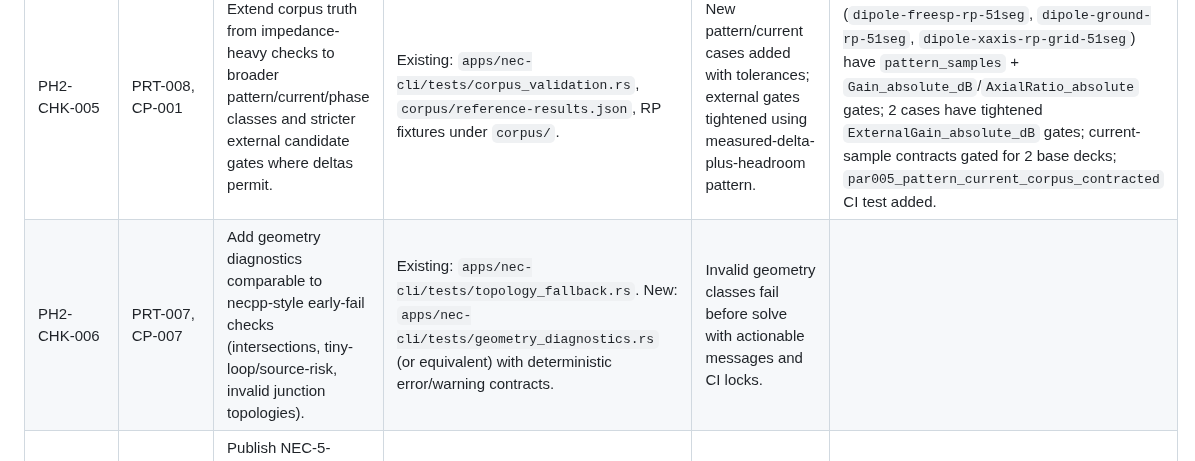
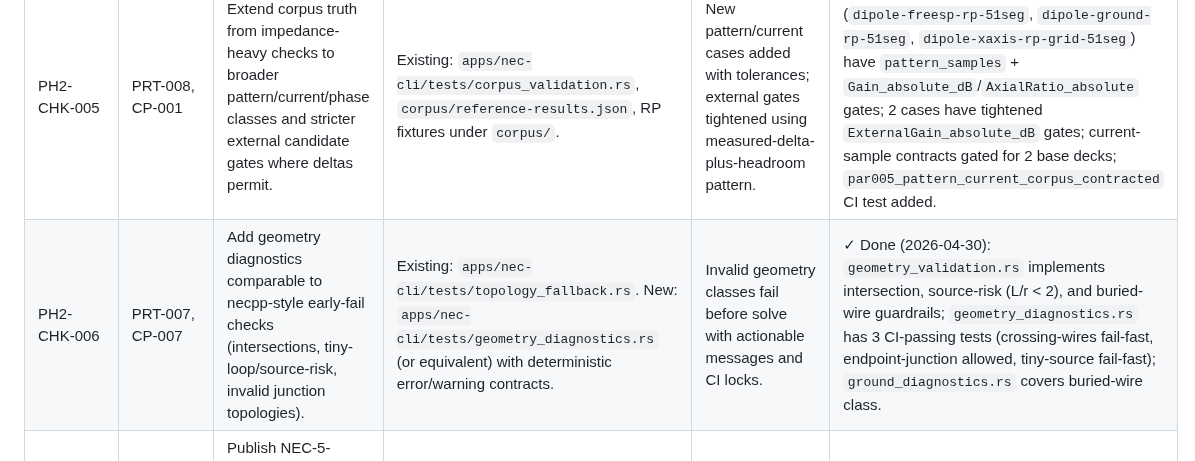
Before and after one commit to dc0sk/fnec-rust, a Markdown page: docs/roadmap.md, the part around the change. GitHub-like rendering.

Commit message:
chore(roadmap): tick PH2-CHK-006 done — geometry diagnostics already implemented (#155)
All three acceptance-criteria classes are already CI-gated:
- Intersection check: geometry_validation::segment_intersection_error(),
  locked by geometry_diagnostics::crossing_wires_fail_fast_with_actionable_error
- Source-risk (L/r < 2): geometry_validation::source_risk_geometry_error(),
  locked by geometry_diagnostics::tiny_source_segment_fails_fast_with_actionable_error
- Buried-wire guardrail: geometry_validation::buried_wire_geometry_error(),
  locked by ground_diagnostics::buried_wire_fail_fast
- Endpoint junctions are correctly allowed (not flagged as intersections),
  locked by geometry_diagnostics::endpoint_wire_junction_is_not_rejected_as_intersection

No new code needed. Tick Status column in roadmap.md.

```diff
--- a/docs/roadmap.md
+++ b/docs/roadmap.md
@@ -119,7 +119,7 @@ This checklist translates Phase 2 parity work into implementation slices with ex
 | PH2-CHK-003 | PRT-002, CP-003 | Expand mainstream source/load/network behavior from portability fallback toward implemented semantics where currently deferred. | Existing: `apps/nec-cli/tests/ex_cards.rs`, `apps/nec-cli/tests/ld_loads.rs`, `apps/nec-cli/tests/tl_cards.rs`, `apps/nec-cli/tests/parser_warnings.rs`, `apps/nec-cli/tests/corpus_validation.rs`. | At least one deferred warning path per family is replaced by implemented semantics and locked by parity + corpus tests. | |
 | PH2-CHK-004 | PRT-003, CP-001 | Extend report/table parity from feedpoint+sweep summary to richer operator tables (source/load table parity and stable section ordering). | Existing: `apps/nec-cli/tests/report_contract.rs`, `apps/nec-cli/tests/scriptability_contract.rs`. New: report-contract tests for additional table sections and ordering contracts. | New table sections are stable, machine-parseable, and CI-gated by report contract tests. | |
 | PH2-CHK-005 | PRT-008, CP-001 | Extend corpus truth from impedance-heavy checks to broader pattern/current/phase classes and stricter external candidate gates where deltas permit. | Existing: `apps/nec-cli/tests/corpus_validation.rs`, `corpus/reference-results.json`, RP fixtures under `corpus/`. | New pattern/current cases added with tolerances; external gates tightened using measured-delta-plus-headroom pattern. | ✓ Done (2026-05-06): 3 RP corpus fixtures (`dipole-freesp-rp-51seg`, `dipole-ground-rp-51seg`, `dipole-xaxis-rp-grid-51seg`) have `pattern_samples` + `Gain_absolute_dB`/`AxialRatio_absolute` gates; 2 cases have tightened `ExternalGain_absolute_dB` gates; current-sample contracts gated for 2 base decks; `par005_pattern_current_corpus_contracted` CI test added. |
-| PH2-CHK-006 | PRT-007, CP-007 | Add geometry diagnostics comparable to necpp-style early-fail checks (intersections, tiny-loop/source-risk, invalid junction topologies). | Existing: `apps/nec-cli/tests/topology_fallback.rs`. New: `apps/nec-cli/tests/geometry_diagnostics.rs` (or equivalent) with deterministic error/warning contracts. | Invalid geometry classes fail before solve with actionable messages and CI locks. | |
+| PH2-CHK-006 | PRT-007, CP-007 | Add geometry diagnostics comparable to necpp-style early-fail checks (intersections, tiny-loop/source-risk, invalid junction topologies). | Existing: `apps/nec-cli/tests/topology_fallback.rs`. New: `apps/nec-cli/tests/geometry_diagnostics.rs` (or equivalent) with deterministic error/warning contracts. | Invalid geometry classes fail before solve with actionable messages and CI locks. | ✓ Done (2026-04-30): `geometry_validation.rs` implements intersection, source-risk (L/r < 2), and buried-wire guardrails; `geometry_diagnostics.rs` has 3 CI-passing tests (crossing-wires fail-fast, endpoint-junction allowed, tiny-source fail-fast); `ground_diagnostics.rs` covers buried-wire class. |
 | PH2-CHK-007 | PRT-010 | Publish NEC-5-informed validation matrix with explicit corpus mapping and per-case status (in-scope implemented, in-scope deferred, out-of-scope). | Existing: `docs/corpus-validation-strategy.md` matrix section, `apps/nec-cli/tests/corpus_validation.rs`. | Matrix rows are traceable to corpus case IDs and enforced by checklist test(s). | |
 | PH2-CHK-008 | PRT-003, PRT-007 | Preserve scriptability while expanding diagnostics/tables: stderr-only diagnostics and stable stdout machine stream remain hard contracts. | Existing: `apps/nec-cli/tests/scriptability_contract.rs`, `apps/nec-cli/tests/core_flags_contract.rs`. | No regression in stream separation/exit-code contracts after Phase 2 feature additions. | |
 
```
